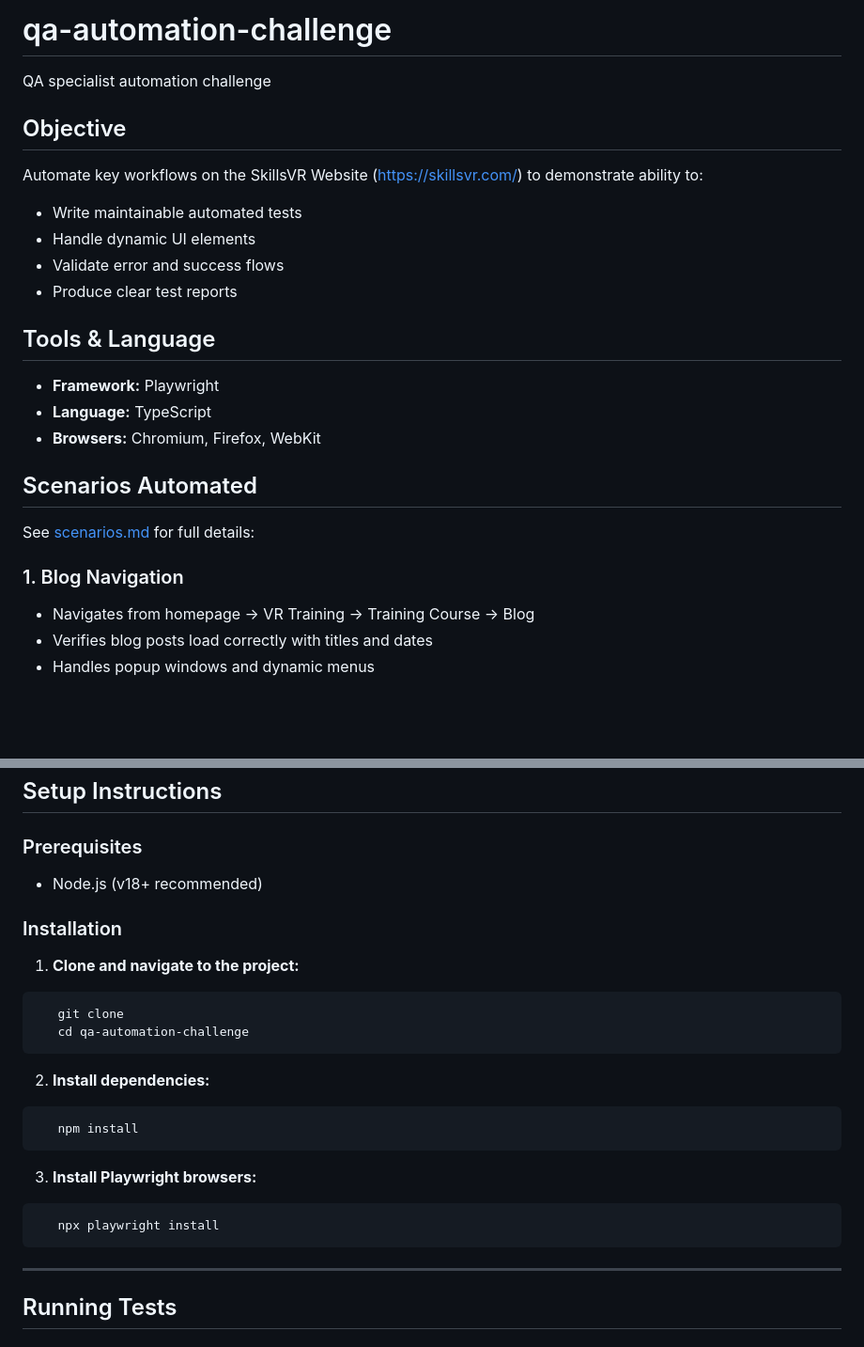
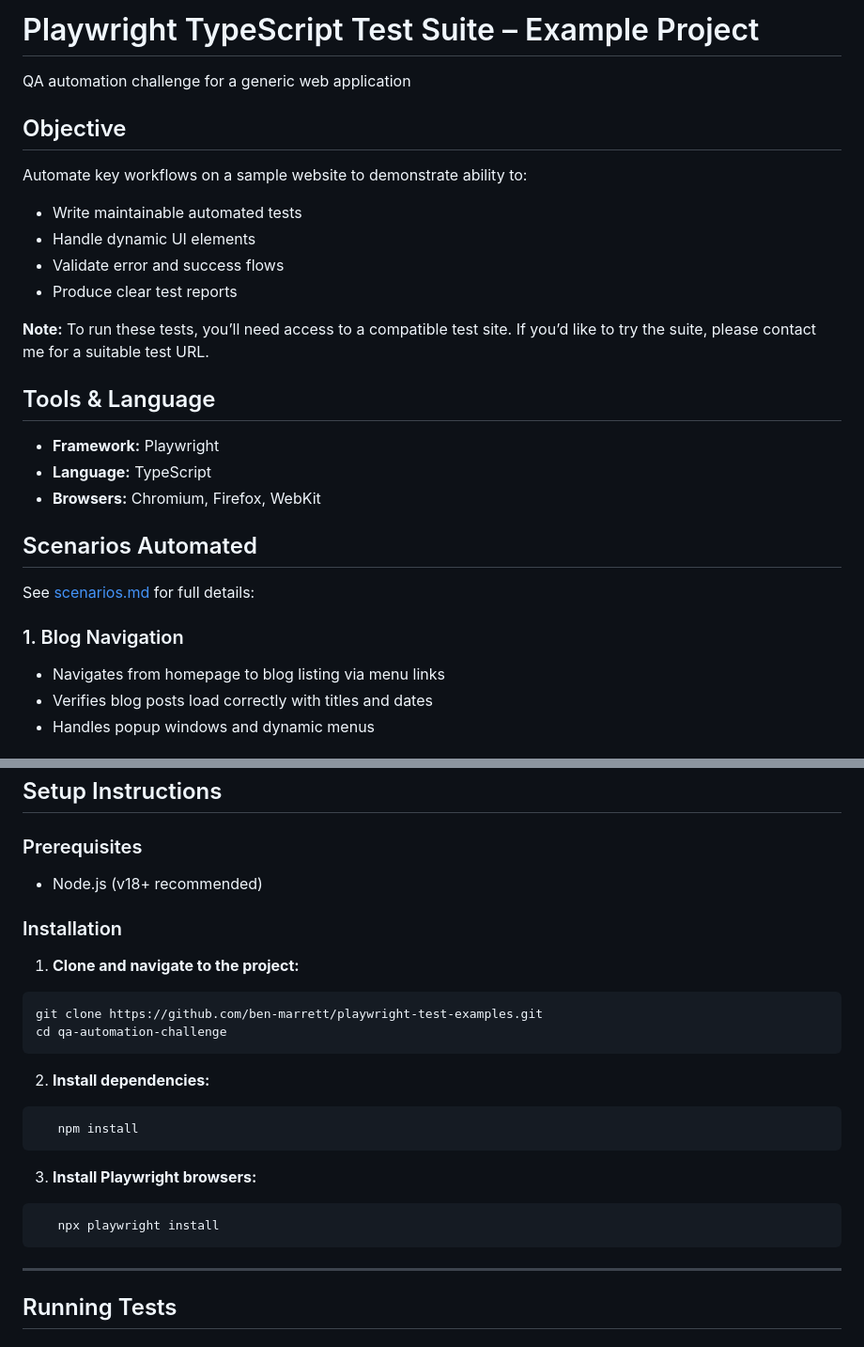
Before and after one commit to ben-marrett/playwright-test-examples, a Markdown page: README.md, 2 parts joined by grey strips. Shown: that part at 94% size. GitHub-like rendering; blank space fills up the shorter version.

Commit message:
docs: generalize README and add instructions for configurable base URL

````diff
--- a/README.md
+++ b/README.md
@@ -1,23 +1,27 @@
-# qa-automation-challenge
-QA specialist automation challenge
+
+# Playwright TypeScript Test Suite – Example Project
+QA automation challenge for a generic web application
 
 ## Objective
-Automate key workflows on the SkillsVR Website (https://skillsvr.com/) to demonstrate ability to:
+Automate key workflows on a sample website to demonstrate ability to:
 * Write maintainable automated tests
 * Handle dynamic UI elements
 * Validate error and success flows
 * Produce clear test reports
+
+**Note:** To run these tests, you’ll need access to a compatible test site. If you’d like to try the suite, please contact me for a suitable test URL.
 
 ## Tools & Language
 * **Framework:** Playwright
 * **Language:** TypeScript
 * **Browsers:** Chromium, Firefox, WebKit
 
+
 ## Scenarios Automated
 See [scenarios.md](scenarios.md) for full details:
 
 ### 1. Blog Navigation
-- Navigates from homepage → VR Training → Training Course → Blog
+- Navigates from homepage to blog listing via menu links
 - Verifies blog posts load correctly with titles and dates
 - Handles popup windows and dynamic menus
 
@@ -37,14 +41,15 @@ See [scenarios.md](scenarios.md) for full details:
 ## Setup Instructions
 
 ### Prerequisites
+
 - Node.js (v18+ recommended)
 
 ### Installation
 
 1. **Clone and navigate to the project:**
 ```bash
-   git clone
-   cd qa-automation-challenge
+git clone https://github.com/ben-marrett/playwright-test-examples.git
+cd qa-automation-challenge
 ```
 
 2. **Install dependencies:**
@@ -57,6 +62,7 @@ See [scenarios.md](scenarios.md) for full details:
    npx playwright install
 ```
 ---
+
 
 ## Running Tests
 
````
Also changed, not shown: other parts of README.md (+5 -0 lines).
